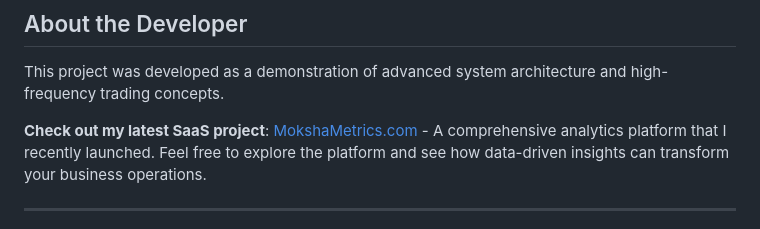
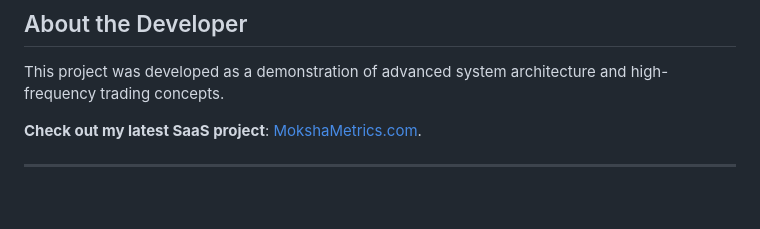
Before and after one commit to Sadique-Amin/Cryptocurrencies-Arbitrage-Detection-System, a Markdown page: README.md, the part around the change. Drawn GitHub-style; blank space fills up the shorter version.

```diff
--- a/README.md
+++ b/README.md
@@ -304,7 +304,7 @@ This project is licensed under the MIT License - see the [LICENSE](LICENSE) file
 
 This project was developed as a demonstration of advanced system architecture and high-frequency trading concepts.
 
-**Check out my latest SaaS project**: [MokshaMetrics.com](https://mokshametrics.com) - A comprehensive analytics platform that I recently launched. Feel free to explore the platform and see how data-driven insights can transform your business operations.
+**Check out my latest SaaS project**: [MokshaMetrics.com](https://mokshametrics.com).
 
 ---
 
```
